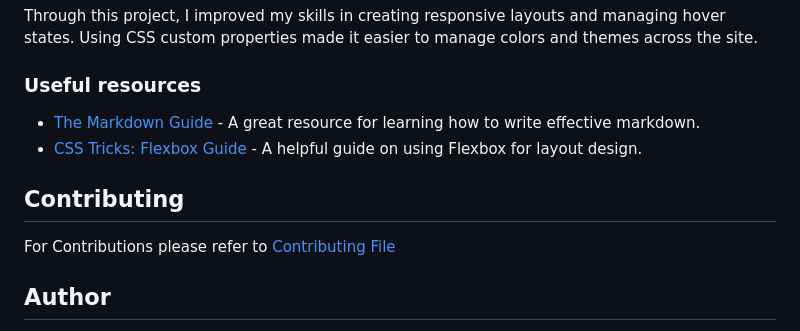
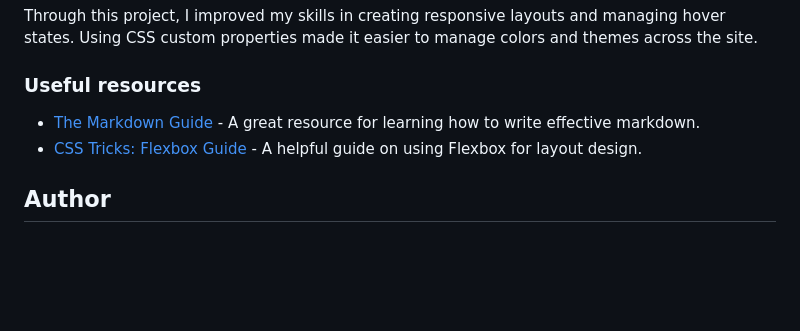
Before and after one commit to Yashi-Singh-9/Order-Summary-Component, a Markdown page: README.md, the part around one of its changes. Drawn GitHub-style; blank space fills up the shorter version.

```diff
--- a/README.md
+++ b/README.md
@@ -69,10 +67,6 @@ Through this project, I improved my skills in creating responsive layouts and ma
 - [The Markdown Guide](https://www.markdownguide.org/) - A great resource for learning how to write effective markdown.
 - [CSS Tricks: Flexbox Guide](https://css-tricks.com/snippets/css/a-guide-to-flexbox/) - A helpful guide on using Flexbox for layout design.
 
-## Contributing
-
-For Contributions please refer to [Contributing File](contributing.md)
-
 ## Author
 
 - LinkedIn - [Yashi Singh](https://www.linkedin.com/in/yashi-singh-b4143a246)
```
Also changed, not shown: other parts of README.md (+2 -4 lines).
